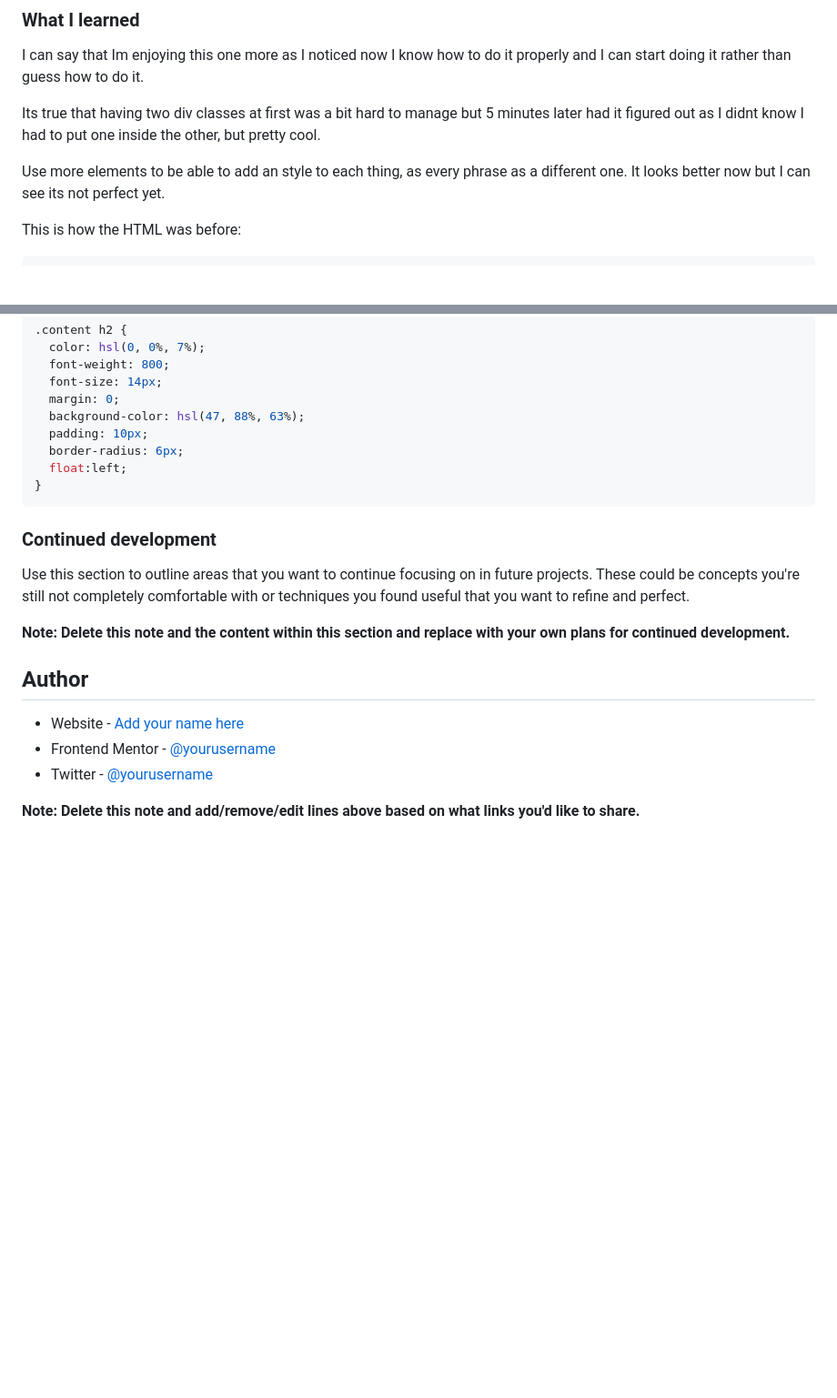
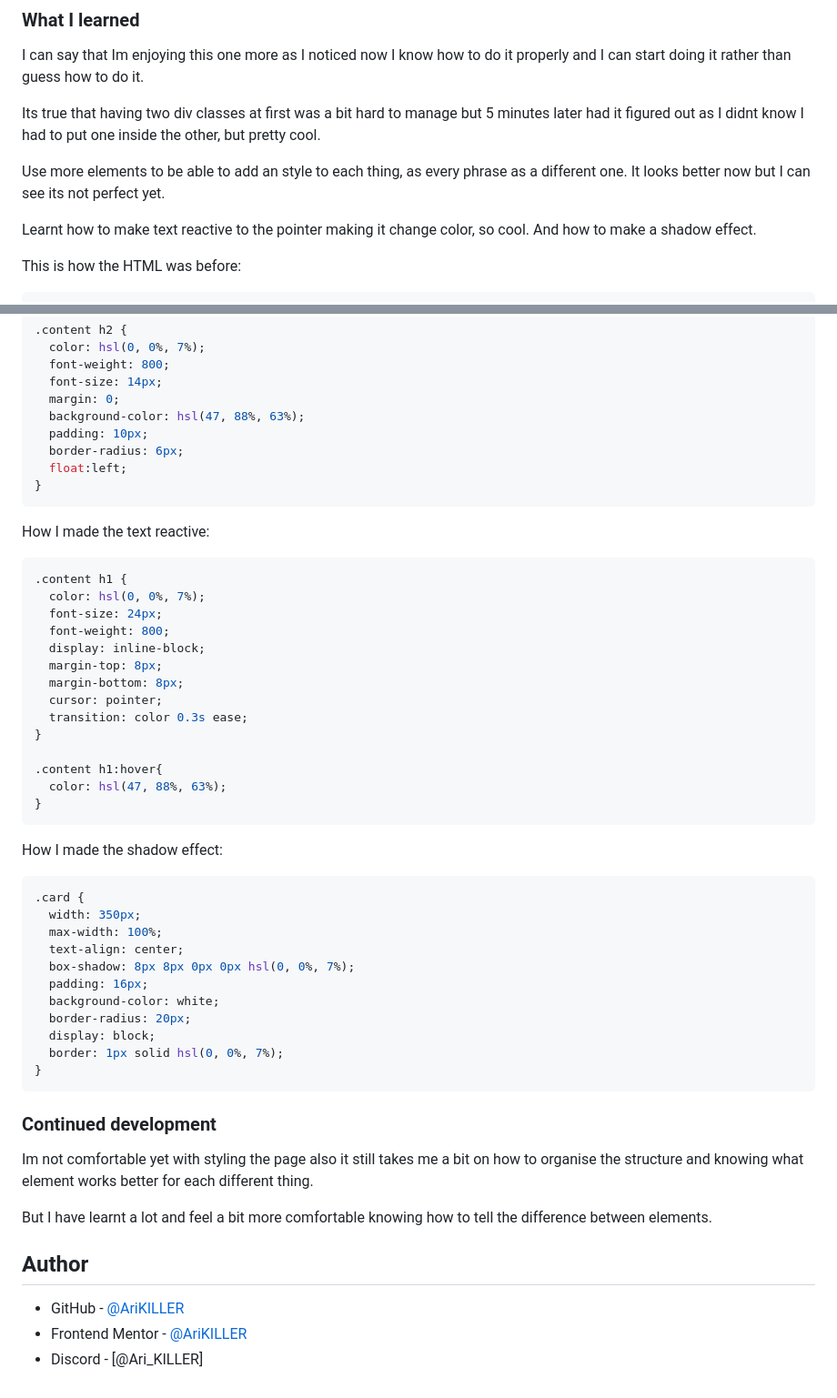
Before and after one commit to AriKILLER/Blog-Preview-Card, a Markdown page: README-template.md, 2 parts joined by grey strips. Shown: that part at 91% size. Drawn GitHub-style; blank space fills up the shorter version.

Commit message:
Finished result. Finally gave the last touches to the challenge. Making the shadow effect the reactive text, etc...

````diff
--- a/README-template.md
+++ b/README-template.md
@@ -63,6 +57,8 @@ I can say that Im enjoying this one more as I noticed now I know how to do it pr
 Its true that having two div classes at first was a bit hard to manage but 5 minutes later had it figured out as I didnt know I had to put one inside the other, but pretty cool.
 
 Use more elements to be able to add an style to each thing, as every phrase as a different one. It looks better now but I can see its not perfect yet.
+
+Learnt how to make text reactive to the pointer making it change color, so cool. And how to make a shadow effect.
 
 This is how the HTML was before:
 
@@ -134,16 +130,49 @@ How I did the small box for Learning:
 }
 ```
 
+How I made the text reactive:
+
+```css
+.content h1 {
+  color: hsl(0, 0%, 7%);
+  font-size: 24px;
+  font-weight: 800;
+  display: inline-block;
+  margin-top: 8px;
+  margin-bottom: 8px;
+  cursor: pointer;
+  transition: color 0.3s ease;
+}
+
+.content h1:hover{
+  color: hsl(47, 88%, 63%);
+}
+```
+
+How I made the shadow effect:
+
+```css
+.card {
+  width: 350px;
+  max-width: 100%;
+  text-align: center;
+  box-shadow: 8px 8px 0px 0px hsl(0, 0%, 7%);
+  padding: 16px;
+  background-color: white;
+  border-radius: 20px;
+  display: block;
+  border: 1px solid hsl(0, 0%, 7%);
+}
+```
+
 ### Continued development
 
-Use this section to outline areas that you want to continue focusing on in future projects. These could be concepts you're still not completely comfortable with or techniques you found useful that you want to refine and perfect.
+Im not comfortable yet with styling the page also it still takes me a bit on how to organise the structure and knowing what element works better for each different thing.
 
-**Note: Delete this note and the content within this section and replace with your own plans for continued development.**
+But I have learnt a lot and feel a bit more comfortable knowing how to tell the difference between elements.
 
 ## Author
 
-- Website - [Add your name here](https://www.your-site.com)
-- Frontend Mentor - [@yourusername](https://www.frontendmentor.io/profile/yourusername)
-- Twitter - [@yourusername](https://www.twitter.com/yourusername)
-
-**Note: Delete this note and add/remove/edit lines above based on what links you'd like to share.**
+- GitHub - [@AriKILLER](https://github.com/AriKILLER)
+- Frontend Mentor - [@AriKILLER](https://www.frontendmentor.io/profile/AriKILLER)
+- Discord - [@Ari_KILLER]
````
Also changed, not shown: other parts of README-template.md (+5 -11 lines), Screenshot.png (added), 1 other file.
